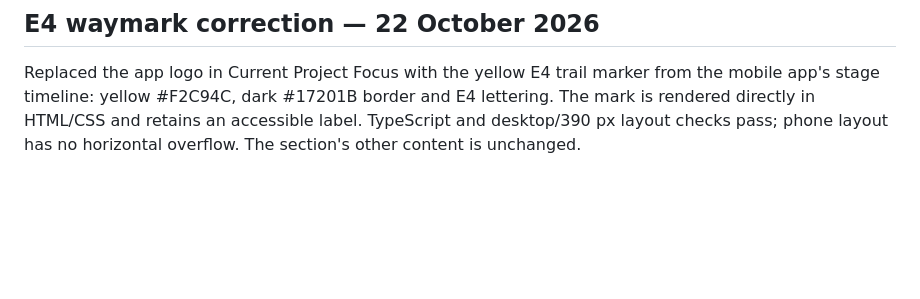
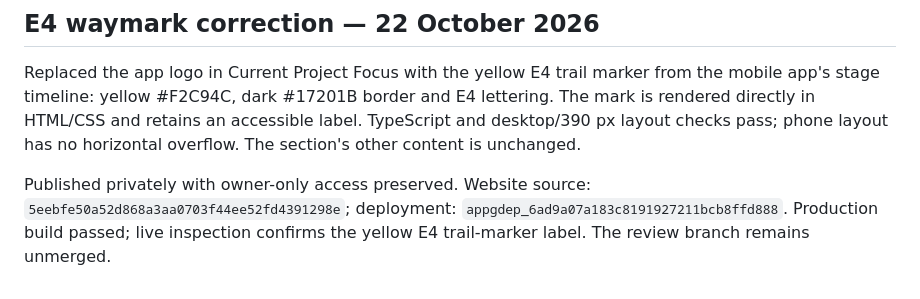
Before and after one commit to FluffyBac0n/Monk, a Markdown page: docs/website-feedback-v3-visual-corrections.md, the part around the change. GitHub-like rendering; blank space fills up the shorter version.

Commit message:
Record private E4 waymark publication

```diff
--- a/docs/website-feedback-v3-visual-corrections.md
+++ b/docs/website-feedback-v3-visual-corrections.md
@@ -130,3 +130,5 @@ Published privately with owner-only access preserved on 22 October 2026. Website
 ## E4 waymark correction — 22 October 2026
 
 Replaced the app logo in Current Project Focus with the yellow E4 trail marker from the mobile app's stage timeline: yellow #F2C94C, dark #17201B border and E4 lettering. The mark is rendered directly in HTML/CSS and retains an accessible label. TypeScript and desktop/390 px layout checks pass; phone layout has no horizontal overflow. The section's other content is unchanged.
+
+Published privately with owner-only access preserved. Website source: `5eebfe50a52d868a3aa0703f44ee52fd4391298e`; deployment: `appgdep_6ad9a07a183c8191927211bcb8ffd888`. Production build passed; live inspection confirms the yellow E4 trail-marker label. The review branch remains unmerged.
```
